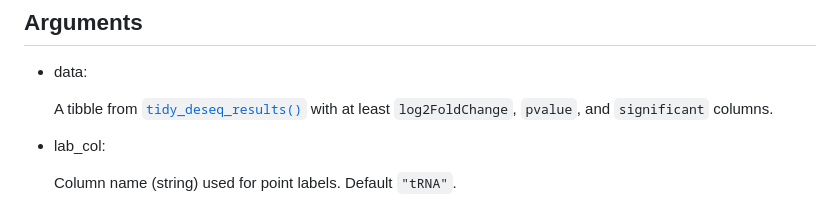
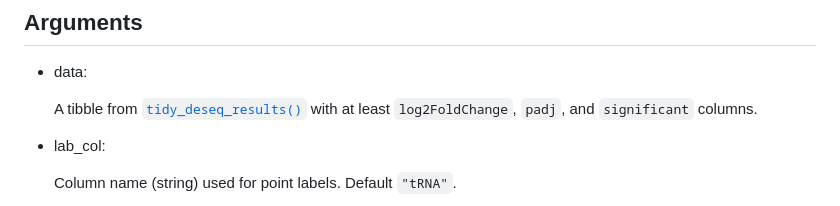
Before and after one commit to rnabioco/clover, a Markdown page: reference/plot_volcano.md, the part around the change. Drawn GitHub-style.

```diff
--- a/reference/plot_volcano.md
+++ b/reference/plot_volcano.md
@@ -26,7 +26,7 @@ plot_volcano(
 
   A tibble from
   [`tidy_deseq_results()`](https://rnabioco.github.io/clover/reference/tidy_deseq_results.md)
-  with at least `log2FoldChange`, `pvalue`, and `significant` columns.
+  with at least `log2FoldChange`, `padj`, and `significant` columns.
 
 - lab_col:
 
```
Also changed, not shown: reference/figures/README-example-1.png, reference/plot_volcano-1.png, 4 other files.
